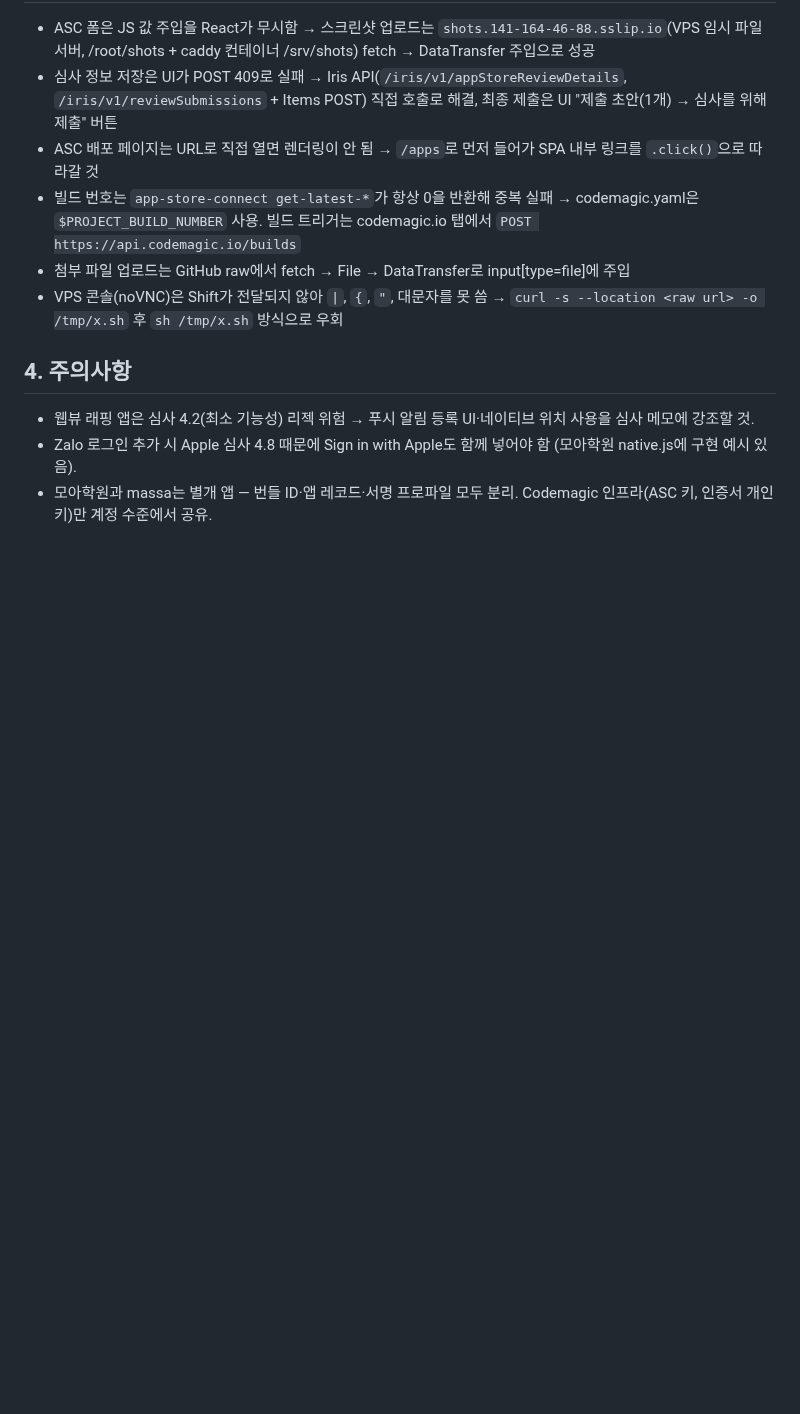
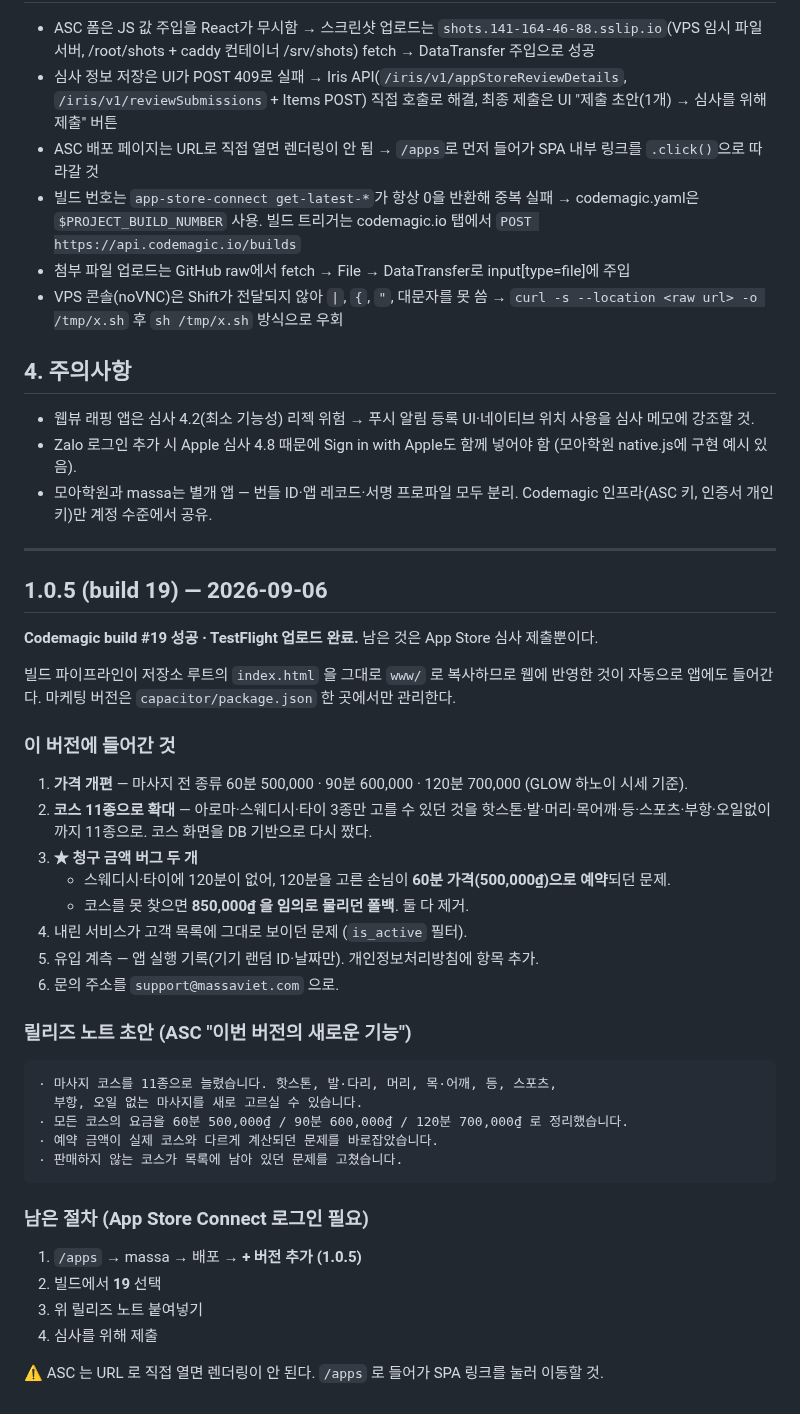
Before and after one commit to karmadc070-droid/massa, a Markdown page: IOS_진행상황.md, the part around the change. Drawn GitHub-style; blank space fills up the shorter version.

Commit message:
iOS 1.0.5 build 19 기록 및 릴리즈 노트 초안

````diff
--- a/IOS_진행상황.md
+++ b/IOS_진행상황.md
@@ -123,3 +123,40 @@ Apple이 8/26 iPad Air(M3)/iPadOS 26.6에서 심사, 세 건 지적.
 - 웹뷰 래핑 앱은 심사 4.2(최소 기능성) 리젝 위험 → 푸시 알림 등록 UI·네이티브 위치 사용을 심사 메모에 강조할 것.
 - Zalo 로그인 추가 시 Apple 심사 4.8 때문에 Sign in with Apple도 함께 넣어야 함 (모아학원 native.js에 구현 예시 있음).
 - 모아학원과 massa는 별개 앱 — 번들 ID·앱 레코드·서명 프로파일 모두 분리. Codemagic 인프라(ASC 키, 인증서 개인키)만 계정 수준에서 공유.
+
+---
+
+## 1.0.5 (build 19) — 2026-09-06
+
+**Codemagic build #19 성공 · TestFlight 업로드 완료.** 남은 것은 App Store 심사 제출뿐이다.
+
+빌드 파이프라인이 저장소 루트의 `index.html` 을 그대로 `www/` 로 복사하므로
+웹에 반영한 것이 자동으로 앱에도 들어간다. 마케팅 버전은 `capacitor/package.json` 한 곳에서만 관리한다.
+
+### 이 버전에 들어간 것
+1. **가격 개편** — 마사지 전 종류 60분 500,000 · 90분 600,000 · 120분 700,000 (GLOW 하노이 시세 기준).
+2. **코스 11종으로 확대** — 아로마·스웨디시·타이 3종만 고를 수 있던 것을
+   핫스톤·발·머리·목어깨·등·스포츠·부항·오일없이까지 11종으로. 코스 화면을 DB 기반으로 다시 짰다.
+3. **★ 청구 금액 버그 두 개**
+   - 스웨디시·타이에 120분이 없어, 120분을 고른 손님이 **60분 가격(500,000₫)으로 예약**되던 문제.
+   - 코스를 못 찾으면 **850,000₫ 을 임의로 물리던 폴백**. 둘 다 제거.
+4. 내린 서비스가 고객 목록에 그대로 보이던 문제 (`is_active` 필터).
+5. 유입 계측 — 앱 실행 기록(기기 랜덤 ID·날짜만). 개인정보처리방침에 항목 추가.
+6. 문의 주소를 `support@massaviet.com` 으로.
+
+### 릴리즈 노트 초안 (ASC "이번 버전의 새로운 기능")
+```
+· 마사지 코스를 11종으로 늘렸습니다. 핫스톤, 발·다리, 머리, 목·어깨, 등, 스포츠,
+  부항, 오일 없는 마사지를 새로 고르실 수 있습니다.
+· 모든 코스의 요금을 60분 500,000₫ / 90분 600,000₫ / 120분 700,000₫ 로 정리했습니다.
+· 예약 금액이 실제 코스와 다르게 계산되던 문제를 바로잡았습니다.
+· 판매하지 않는 코스가 목록에 남아 있던 문제를 고쳤습니다.
+```
+
+### 남은 절차 (App Store Connect 로그인 필요)
+1. `/apps` → massa → 배포 → **+ 버전 추가 (1.0.5)**
+2. 빌드에서 **19** 선택
+3. 위 릴리즈 노트 붙여넣기
+4. 심사를 위해 제출
+
+⚠️ ASC 는 URL 로 직접 열면 렌더링이 안 된다. `/apps` 로 들어가 SPA 링크를 눌러 이동할 것.
````
Also changed, not shown: checklist.md (+14 -0 lines).
